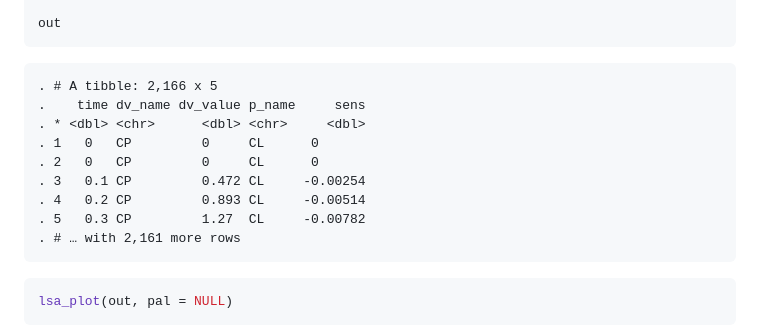
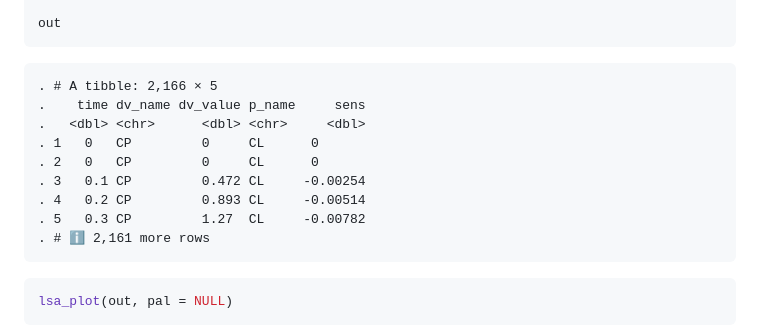
Before and after one commit to kylebaron/mrgsim.sa, a Markdown page: README.md, the part around the change printed below. Drawn GitHub-style.

````diff
--- a/README.md
+++ b/README.md
@@ -168,15 +167,15 @@ out <- lsa(mod, var = "CP", par = "CL,V2,Q", events = doses)
 out
 ```
 
-    . # A tibble: 2,166 x 5
+    . # A tibble: 2,166 × 5
     .    time dv_name dv_value p_name     sens
-    . * <dbl> <chr>      <dbl> <chr>     <dbl>
+    .   <dbl> <chr>      <dbl> <chr>     <dbl>
     . 1   0   CP         0     CL      0
     . 2   0   CP         0     CL      0
     . 3   0.1 CP         0.472 CL     -0.00254
     . 4   0.2 CP         0.893 CL     -0.00514
     . 5   0.3 CP         1.27  CL     -0.00782
-    . # … with 2,161 more rows
+    . # ℹ 2,161 more rows
 
 ``` r
 lsa_plot(out, pal = NULL)
````
Also changed, not shown: other parts of README.md (+4 -5 lines), man/figures/README-unnamed-chunk-10-1.png, man/figures/README-unnamed-chunk-4-1.png, man/figures/README-unnamed-chunk-6-1.png, man/figures/README-unnamed-chunk-7-1.png, man/figures/README-unnamed-chunk-8-1.png, man/figures/README-unnamed-chunk-9-1.png.
